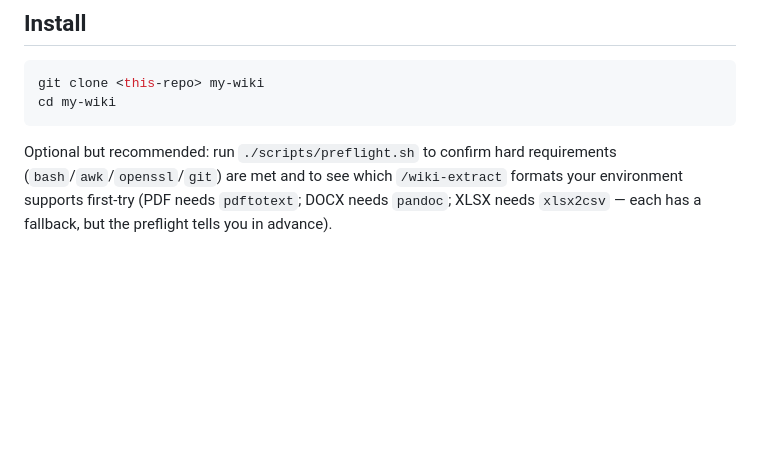
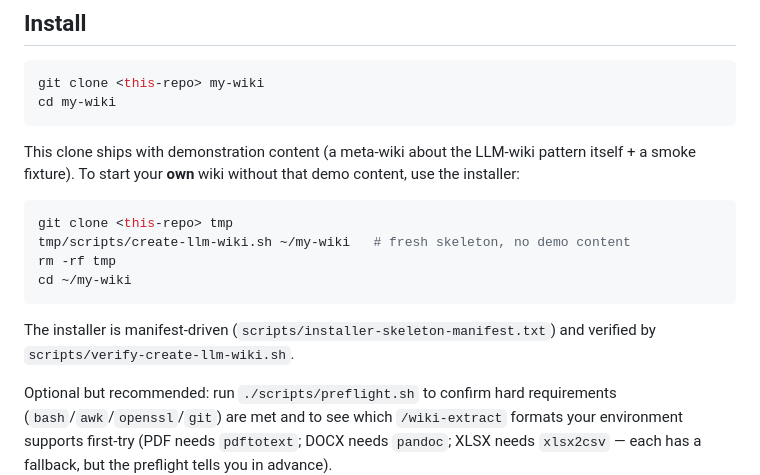
Before and after one commit to FrancyJGLisboa/llm-wiki-bootstrap, a Markdown page: README.md, the part around the change. Rendered like a GitHub page; blank space fills up the shorter version.

````diff
--- a/README.md
+++ b/README.md
@@ -12,6 +12,17 @@ The wiki that ships with this repo is *meta*: it's a wiki about the LLM-wiki pat
 git clone <this-repo> my-wiki
 cd my-wiki
 ```
+
+This clone ships with demonstration content (a meta-wiki about the LLM-wiki pattern itself + a smoke fixture). To start your **own** wiki without that demo content, use the installer:
+
+```bash
+git clone <this-repo> tmp
+tmp/scripts/create-llm-wiki.sh ~/my-wiki   # fresh skeleton, no demo content
+rm -rf tmp
+cd ~/my-wiki
+```
+
+The installer is manifest-driven (`scripts/installer-skeleton-manifest.txt`) and verified by `scripts/verify-create-llm-wiki.sh`.
 
 Optional but recommended: run `./scripts/preflight.sh` to confirm hard requirements (`bash`/`awk`/`openssl`/`git`) are met and to see which `/wiki-extract` formats your environment supports first-try (PDF needs `pdftotext`; DOCX needs `pandoc`; XLSX needs `xlsx2csv` — each has a fallback, but the preflight tells you in advance).
 
````
Also changed, not shown: .scratch/installer-fresh-skeleton/GOAL.md (added, +282 -0 lines).
